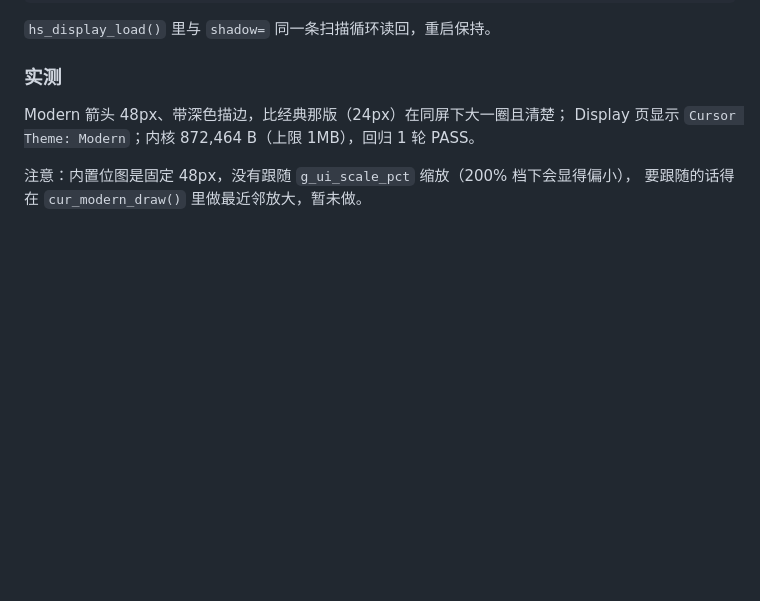
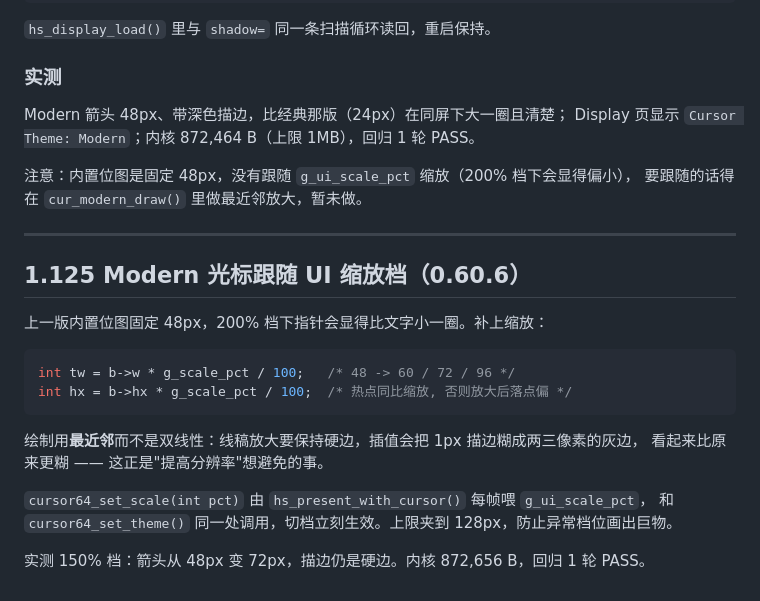
Before and after one commit to midongsang/hepu-os, a Markdown page: docs/status/FIXES_0_58_0.md, the part around the change. Drawn GitHub-style; blank space fills up the shorter version.

````diff
--- a/docs/status/FIXES_0_58_0.md
+++ b/docs/status/FIXES_0_58_0.md
@@ -2313,3 +2313,22 @@ Display 页显示 `Cursor Theme: Modern`；内核 872,464 B（上限 1MB），
 
 注意：内置位图是固定 48px，没有跟随 `g_ui_scale_pct` 缩放（200% 档下会显得偏小），
 要跟随的话得在 `cur_modern_draw()` 里做最近邻放大，暂未做。
+
+---
+
+## 1.125 Modern 光标跟随 UI 缩放档（0.60.6）
+
+上一版内置位图固定 48px，200% 档下指针会显得比文字小一圈。补上缩放：
+
+```c
+int tw = b->w * g_scale_pct / 100;   /* 48 -> 60 / 72 / 96 */
+int hx = b->hx * g_scale_pct / 100;  /* 热点同比缩放, 否则放大后落点偏 */
+```
+
+绘制用**最近邻**而不是双线性：线稿放大要保持硬边，插值会把 1px 描边糊成两三像素的灰边，
+看起来比原来更糊 —— 这正是"提高分辨率"想避免的事。
+
+`cursor64_set_scale(int pct)` 由 `hs_present_with_cursor()` 每帧喂 `g_ui_scale_pct`，
+和 `cursor64_set_theme()` 同一处调用，切档立刻生效。上限夹到 128px，防止异常档位画出巨物。
+
+实测 150% 档：箭头从 48px 变 72px，描边仍是硬边。内核 872,656 B，回归 1 轮 PASS。
````
Also changed, not shown: docs/assets/cursor-modern-150pct-0.60.6.jpg (added), 2 other files.
